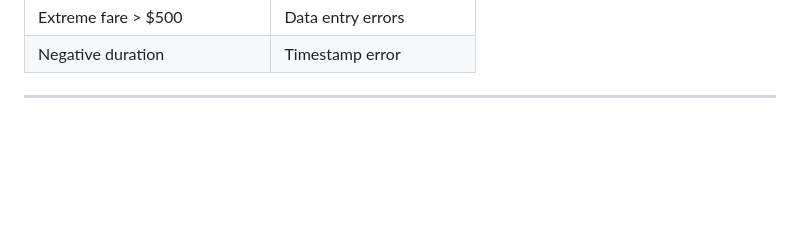
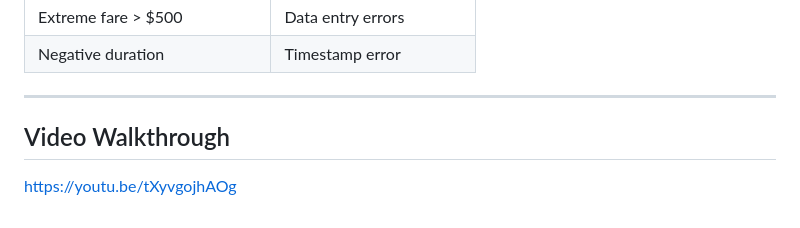
Before and after one commit to dsemana/urbanMobility, a Markdown page: README.md, the part around the change. GitHub-like rendering; blank space fills up the shorter version.

```diff
--- a/README.md
+++ b/README.md
@@ -197,3 +197,5 @@ http://localhost:5000/api/exclusion-log
 | Negative duration | Timestamp error |
 
 ---
+## Video Walkthrough
+https://youtu.be/tXyvgojhAOg
```
